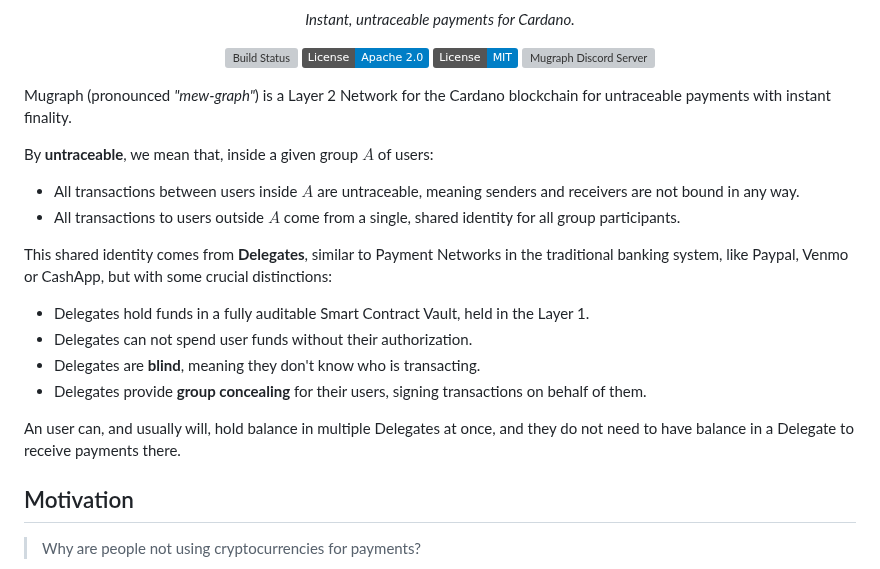
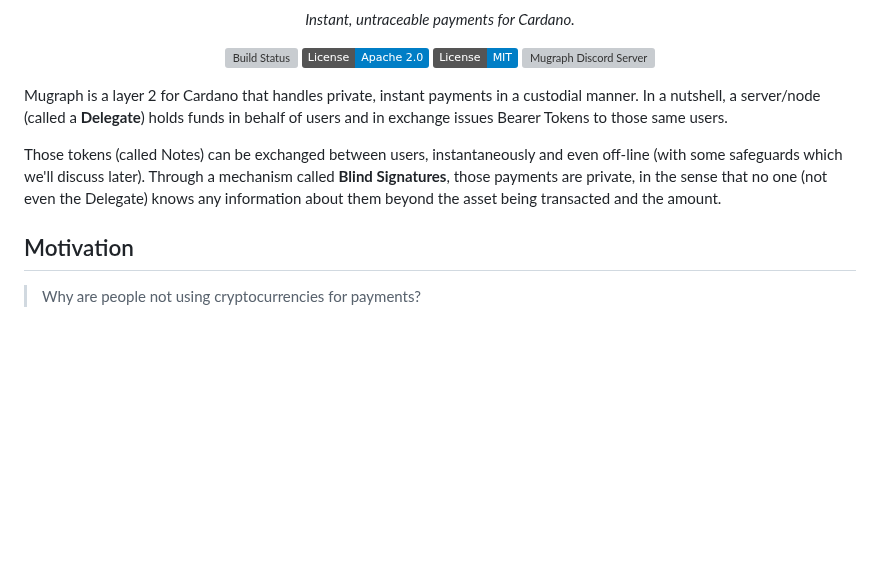
Before and after one commit to mugraph-payments/mugraph, a Markdown page: README.md, the part around one of its changes. Drawn GitHub-style; badges without logos; blank space fills up the shorter version; grey boxes are pictures that could not be loaded.

```diff
--- a/README.md
+++ b/README.md
@@ -20,29 +20,16 @@
   </p>
 </p>
 
-Mugraph (pronounced *"mew-graph"*) is a Layer 2 Network for the Cardano
-blockchain for untraceable payments with instant finality.
+Mugraph is a layer 2 for Cardano that handles private, instant payments in a
+custodial manner. In a nutshell, a server/node (called a **Delegate**) holds
+funds in behalf of users and in exchange issues Bearer Tokens to those same
+users.
 
-By **untraceable**, we mean that, inside a given group $A$ of users:
-
-- All transactions between users inside $A$ are untraceable, meaning senders
-and receivers are not bound in any way.
-- All transactions to users outside $A$ come from a single, shared identity for
-all group participants.
-
-This shared identity comes from **Delegates**, similar to Payment Networks in
-the traditional banking system, like Paypal, Venmo or CashApp, but with some
-crucial distinctions:
-
-- Delegates hold funds in a fully auditable Smart Contract Vault, held in the
-  Layer 1.
-- Delegates can not spend user funds without their authorization.
-- Delegates are **blind**, meaning they don't know who is transacting.
-- Delegates provide **group concealing** for their users, signing transactions
-  on behalf of them.
-
-An user can, and usually will, hold balance in multiple Delegates at once, and
-they do not need to have balance in a Delegate to receive payments there.
+Those tokens (called Notes) can be exchanged between users, instantaneously and
+even off-line (with some safeguards which we'll discuss later). Through a
+mechanism called **Blind Signatures**, those payments are private, in the sense
+that no one (not even the Delegate) knows any information about them beyond the
+asset being transacted and the amount.
 
 ## Motivation
 
```
Also changed, not shown: other parts of README.md (+183 -0 lines).
